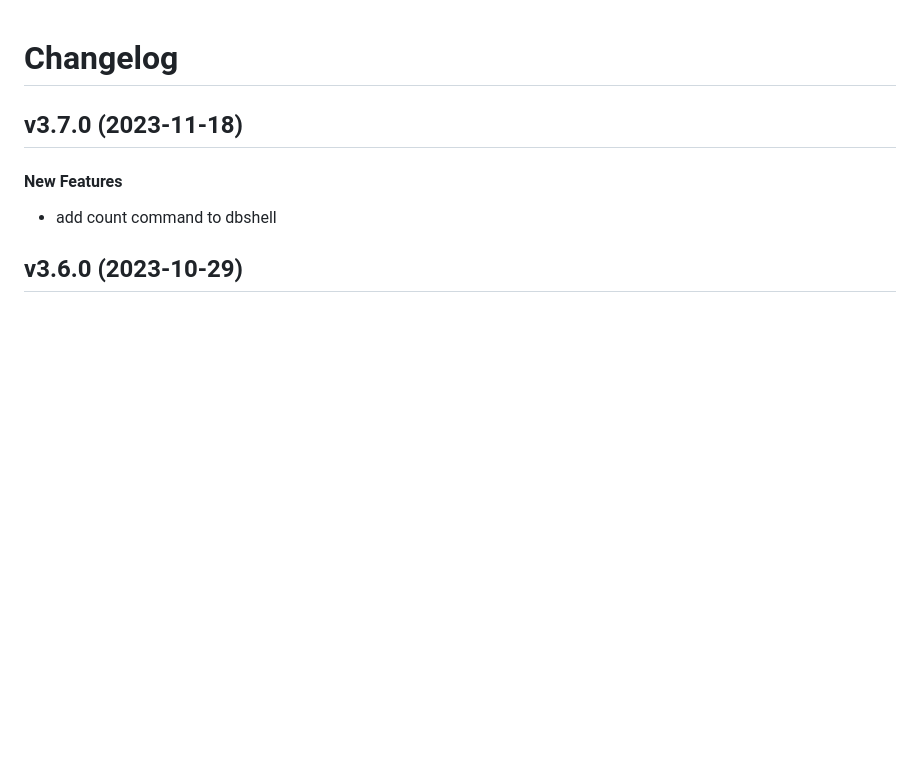
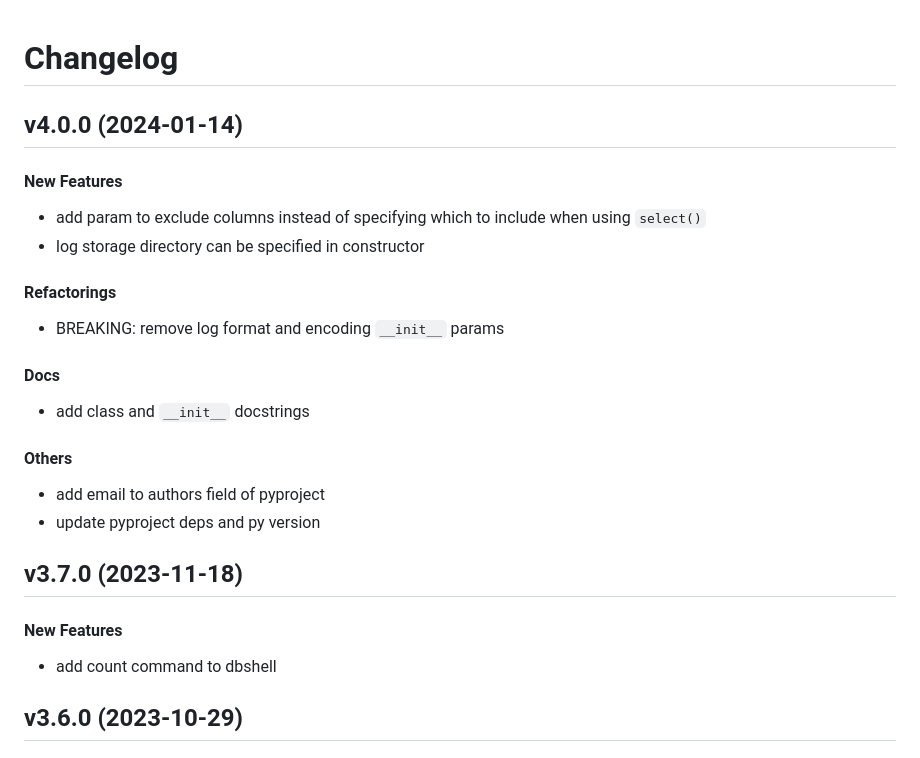
Before and after one commit to matt-manes/databased, a Markdown page: CHANGELOG.md, the part around the change. GitHub-like rendering; blank space fills up the shorter version.

Commit message:
chore: update changelog

```diff
--- a/CHANGELOG.md
+++ b/CHANGELOG.md
@@ -1,4 +1,22 @@
 # Changelog
+
+## v4.0.0 (2024-01-14)
+
+#### New Features
+
+* add param to exclude columns instead of specifying which to include when using `select()`
+* log storage directory can be specified in constructor
+#### Refactorings
+
+* BREAKING: remove log format and encoding `__init__` params
+#### Docs
+
+* add class and `__init__` docstrings
+#### Others
+
+* add email to authors field of pyproject
+* update pyproject deps and py version
+
 
 ## v3.7.0 (2023-11-18)
 
```
